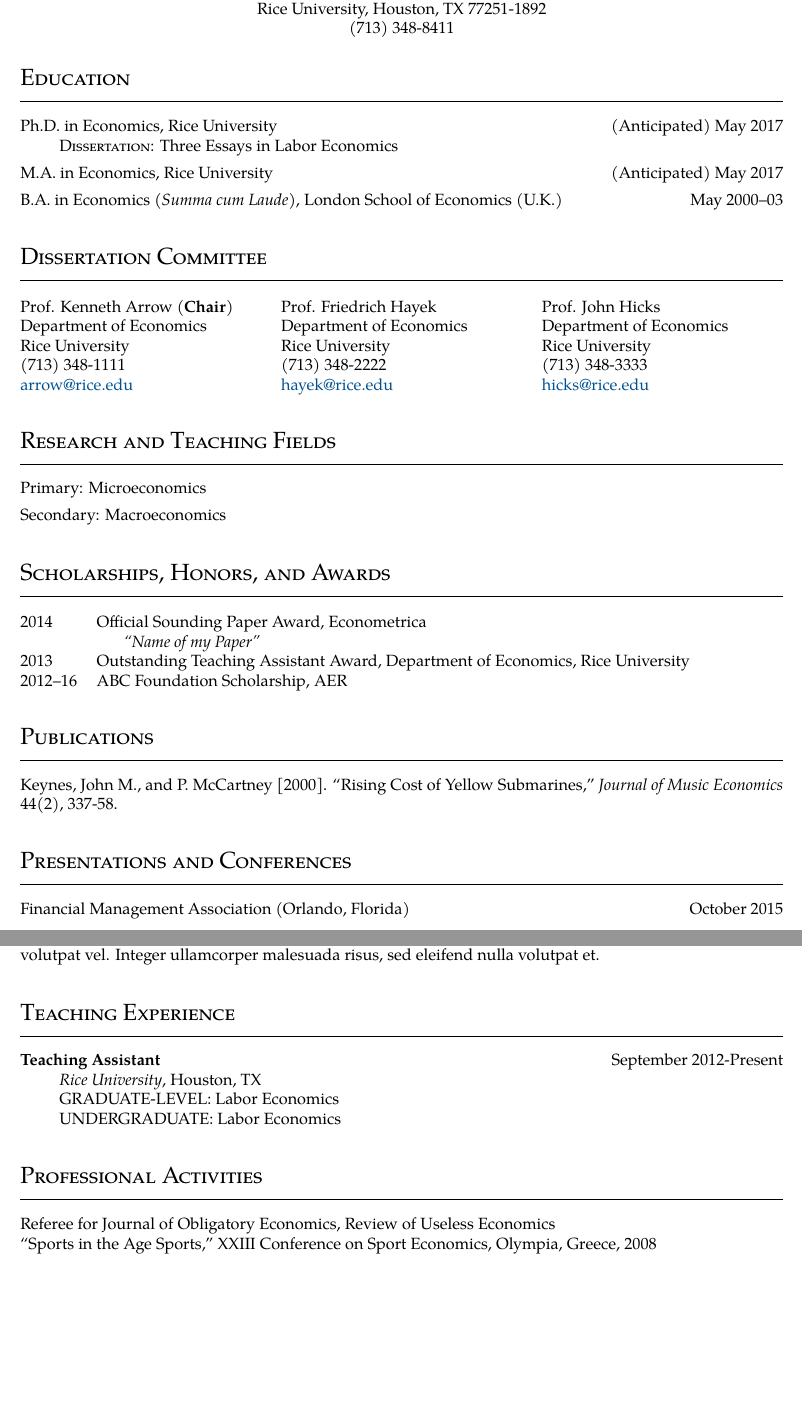
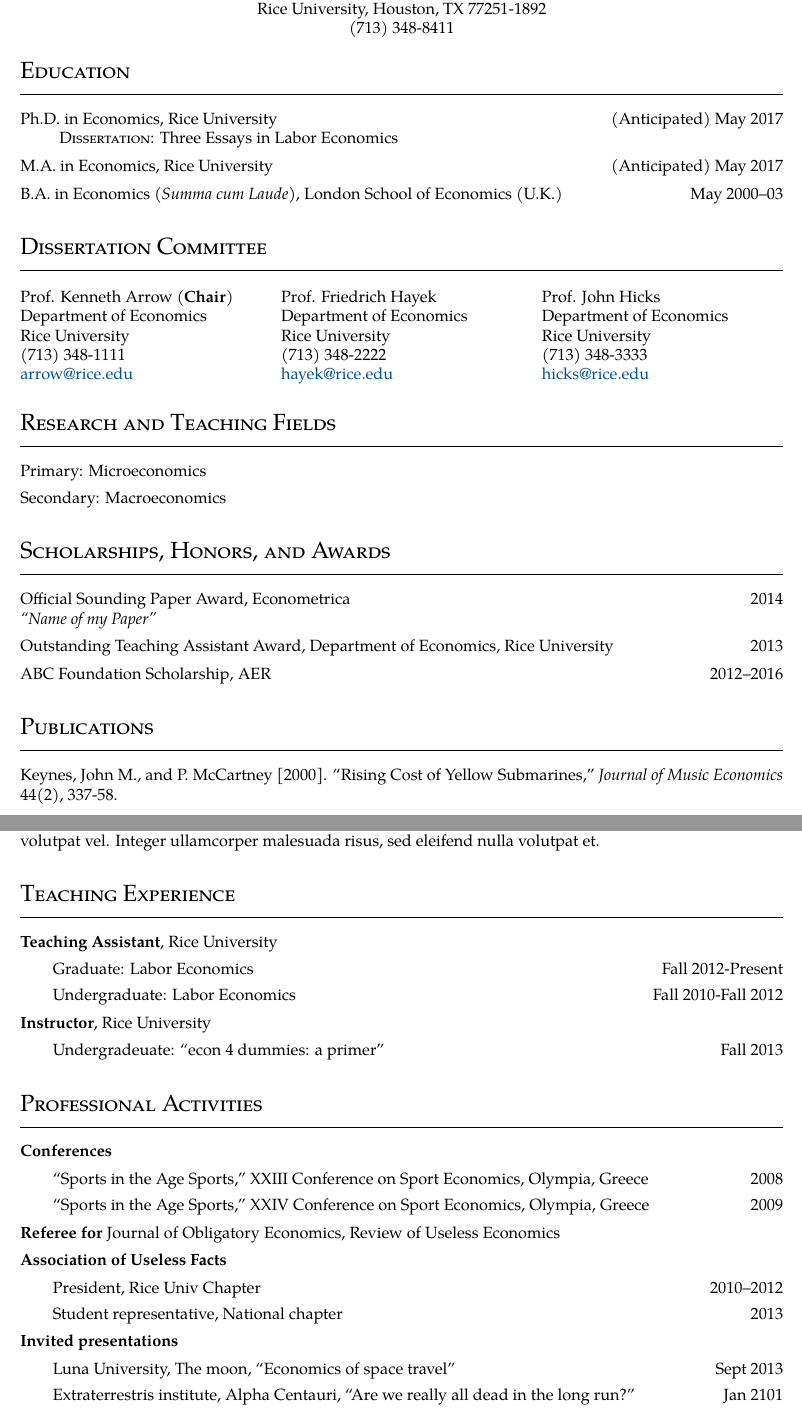
Before and after one commit to magerton/rice-jmc-materials, a LaTeX CV (CV/CV Template 2.0.tex): two parts of pages 1 and 2 of 2, joined at a grey line, cut so that both start at the same text, the shorter picture padded with empty space. Compiled offline with pdfLaTeX.

Commit message:
using itemize

```diff
--- a/CV/CV Template 2.0.tex
+++ b/CV/CV Template 2.0.tex
@@ -15,6 +15,8 @@
 \usepackage{tabularx}                % to get tables to fill width
 % \usepackage{showframe}               % uncomment to see margins
 \usepackage{xcolor}                  % to define the Rice Univ blue
+\usepackage{enumitem}
+
 \usepackage{hyperref}                % links for email + web
 
 % ---------------------------------------------------------
@@ -33,7 +35,7 @@
 % fix spacing after section titles
 \titlespacing{\section}                      % command
     {0pc}                                    % left space
-    {-2ex plus .1ex minus .1ex}              % before space
+    {-3ex plus .1ex minus .1ex}              % before space
     {0pc}                                    % after space
     [0pc]                                    % right space
 
@@ -138,13 +151,14 @@ Rice University, Houston, TX 77251-1892}
 \section{Education}
 % ----------------------------------------
 
-Ph.D. in Economics, Rice University  \hfill (Anticipated) May 2017  \\
-\forceindent \textsc{Dissertation}: Three Essays in Labor Economics
+\begin{itemize}
+    \item Ph.D. in Economics, Rice University  \hfill (Anticipated) May 2017  \\
+    \forceindent \textsc{Dissertation}: Three Essays in Labor Economics
 
-M.A. in Economics, Rice University  \hfill (Anticipated) May 2017
+    \item M.A. in Economics, Rice University  \hfill (Anticipated) May 2017
 
-B.A. in Economics (\emph{Summa cum Laude}), London School of Economics (U.K.)  \hfill    May 2000--03
-
+    \item B.A. in Economics (\emph{Summa cum Laude}), London School of Economics (U.K.)  \hfill    May 2000--03
+\end{itemize}
 
 % ----------------------------------------
 \section{Dissertation Committee}
@@ -164,35 +178,34 @@ Rice University                      & Rice University         & Rice University
 \section{Research and Teaching Fields}
 % ----------------------------------------
 
-Primary: Microeconomics
-
-Secondary: Macroeconomics
+\begin{itemize}
+    \item Primary: Microeconomics
+    \item Secondary: Macroeconomics
+\end{itemize}
 
 
 % ----------------------------------------
 \section{Scholarships, Honors, and Awards}
 % ----------------------------------------
 
-\begin{tabular}{@{}l l@{}}
- 2014     & Official Sounding Paper Award, Econometrica \\
-          & \hspace{.5cm} \emph{``Name of my Paper''}   \\
- 2013     & Outstanding Teaching Assistant Award, Department of Economics, Rice University \\
- 2012--16 & ABC Foundation Scholarship, AER
-\end{tabular}
+\begin{itemize}
+    \item Official Sounding Paper Award, Econometrica \hfill 2014 \\
+    \emph{``Name of my Paper''}
+
+    \item Outstanding Teaching Assistant Award, Department of Economics, Rice University \hfill 2013
+
+    \item ABC Foundation Scholarship, AER \hfill 2012--2016
+\end{itemize}
+
 
 
 % ----------------------------------------
 \section{Publications}
 % ----------------------------------------
 
-Keynes, John M., and P. McCartney [2000]. ``Rising Cost of Yellow Submarines,'' \emph{Journal of Music Economics} 44(2), 337-58.
-
-
-% ----------------------------------------
-\section{Presentations and Conferences}
-% ----------------------------------------
-
-Financial Management Association (Orlando, Florida) \hfill October 2015
+\begin{itemize}
+    \item Keynes, John M., and P. McCartney [2000]. ``Rising Cost of Yellow Submarines,'' \emph{Journal of Music Economics} 44(2), 337-58.
+\end{itemize}
 
 
 % ----------------------------------------
@@ -209,22 +225,55 @@ In ac odio at risus accumsan eleifend sed eget nunc. Suspendisse potenti. Intege
+\end{itemize}
+
+
 
 
 % ----------------------------------------
 \section{Teaching Experience}
 % ----------------------------------------
 
-\textbf{Teaching Assistant} \hfill     September 2012-Present \\
-\forceindent \emph{Rice University}, Houston, TX              \\
-\forceindent GRADUATE-LEVEL: Labor Economics                  \\
-\forceindent UNDERGRADUATE: Labor Economics
+\begin{itemize}
+
+    \item \textbf{Teaching Assistant}, Rice University
+    \begin{itemize}
+        \item Graduate: Labor Economics \hfill Fall 2012-Present
+        \item Undergraduate: Labor Economics \hfill Fall 2010-Fall 2012
+    \end{itemize}
+
+    \item \textbf{Instructor}, Rice University
+    \begin{itemize}
+        \item Undergradeuate: ``econ 4 dummies: a primer''  \hfill Fall 2013
+    \end{itemize}
+
+\end{itemize}
 
 
 % ----------------------------------------
 \section{Professional Activities}
 % ----------------------------------------
 
-Referee for Journal of Obligatory Economics, Review of Useless Economics \\
-``Sports in the Age Sports," XXIII Conference on Sport Economics, Olympia, Greece, 2008
+\begin{itemize}
 
+    \item \textbf{Conferences}
+    \begin{itemize}
+        \item ``Sports in the Age Sports," XXIII Conference on Sport Economics, Olympia, Greece \hfill 2008
+        \item ``Sports in the Age Sports," XXIV Conference on Sport Economics, Olympia, Greece \hfill 2009
+    \end{itemize}
+
+    \item \textbf{Referee for} Journal of Obligatory Economics, Review of Useless Economics
+
+    \item \textbf{Association of Useless Facts}
+    \begin{itemize}
+        \item President, Rice Univ Chapter \hfill 2010--2012
+        \item Student representative, National chapter \hfill 2013
+    \end{itemize}
+
+    \item \textbf{Invited presentations}
+    \begin{itemize}
+        \item Luna University, The moon, ``Economics of space travel'' \hfill Sept 2013
+        \item Extraterrestris institute, Alpha Centauri, ``Are we really all dead in the long run?'' \hfill Jan 2101
+    \end{itemize}
+
+\end{itemize}
 
 % ----------------------------------------
 \section{Skills}
```
Also changed, not shown: CV/CV Template 2.0.pdf, CV/CV Template 2.0.tex (26 more changed lines).
